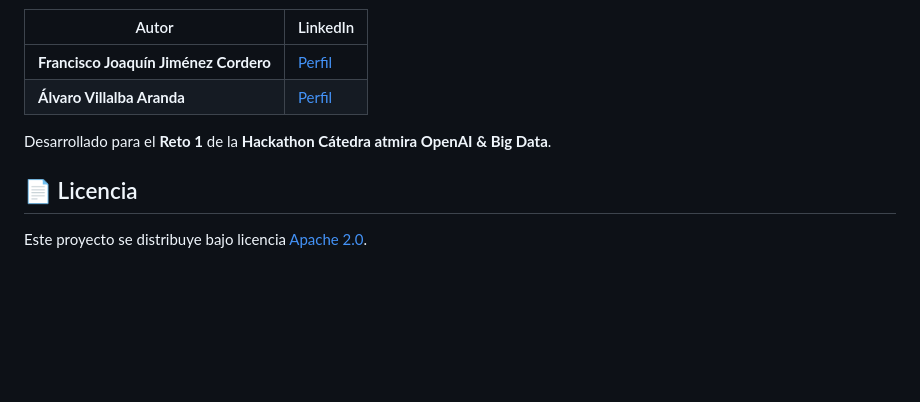
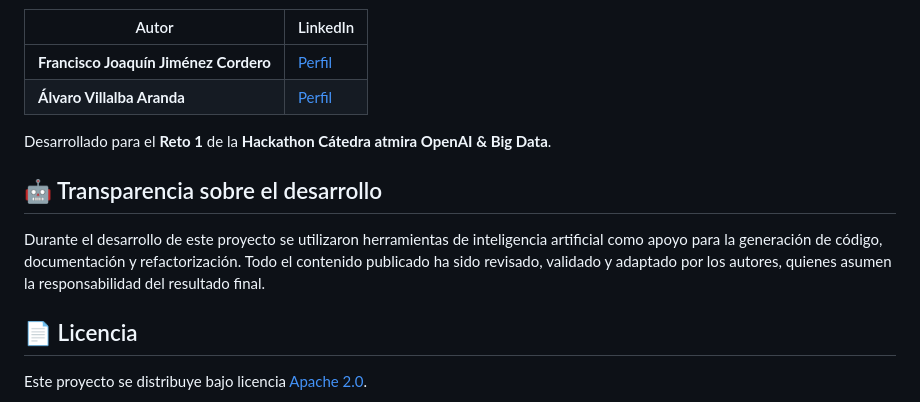
Before and after one commit to FranciscoJJC04/SpecGeneratorIA, a Markdown page: README.md, the part around the change. Rendered like a GitHub page; blank space fills up the shorter version.

Commit message:
Include transparency section in README
Added a section on transparency regarding AI tools used in development.

```diff
--- a/README.md
+++ b/README.md
@@ -124,6 +124,10 @@ El plan gratuito de Groq da para unas **10-20 especificaciones al día** (límit
 
 Desarrollado para el **Reto 1** de la **Hackathon Cátedra atmira OpenAI & Big Data**.
 
+## 🤖 Transparencia sobre el desarrollo
+
+Durante el desarrollo de este proyecto se utilizaron herramientas de inteligencia artificial como apoyo para la generación de código, documentación y refactorización. Todo el contenido publicado ha sido revisado, validado y adaptado por los autores, quienes asumen la responsabilidad del resultado final.
+
 ## 📄 Licencia
 
 Este proyecto se distribuye bajo licencia [Apache 2.0](./LICENSE).
```
